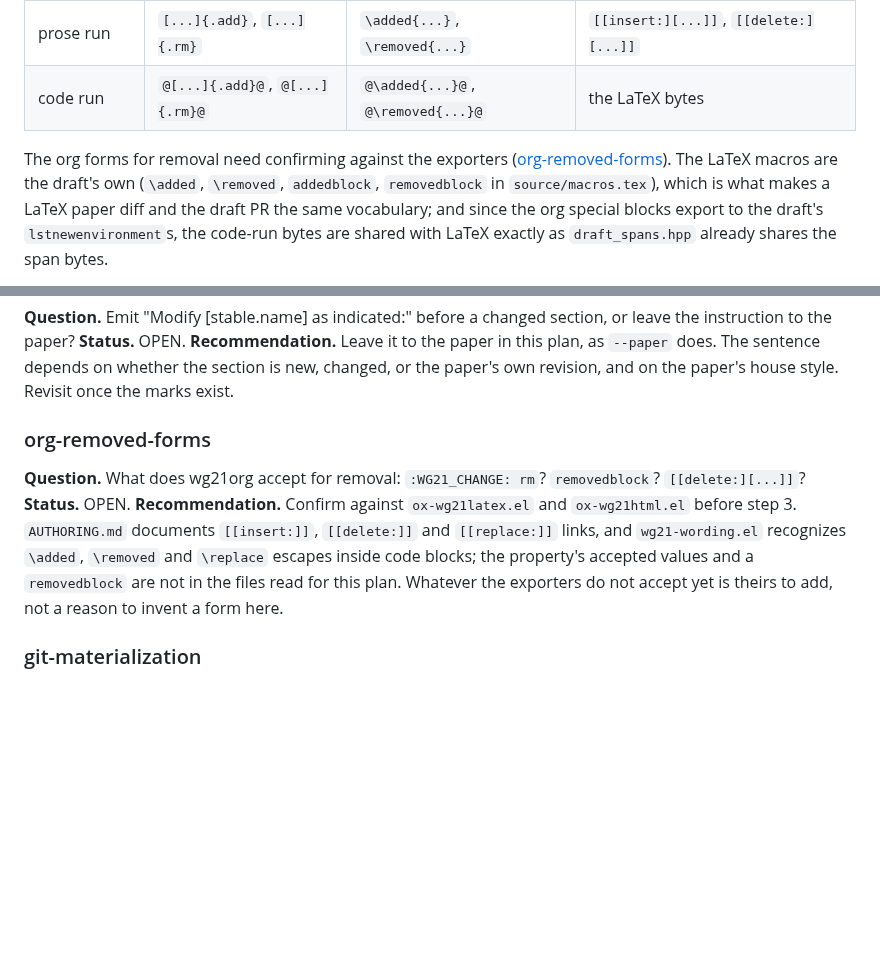
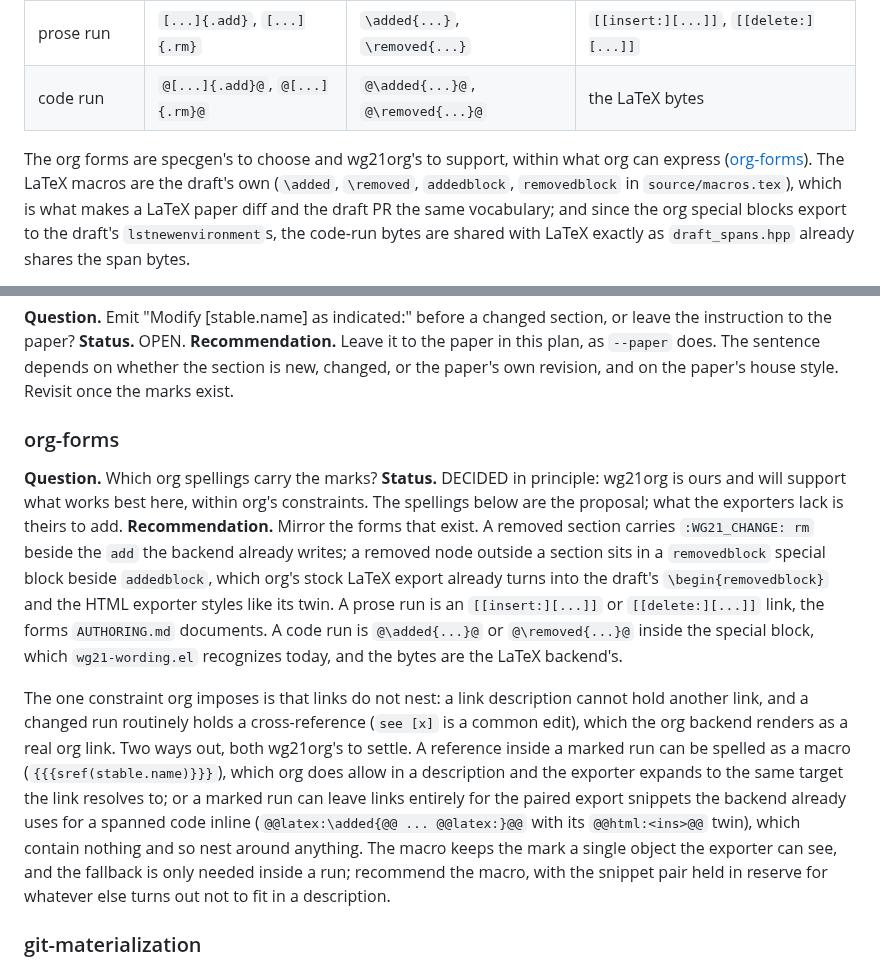
Before and after one commit to steve-downey/specgen, a Markdown page: docs/plans/wording-diff.md, 2 parts joined by grey strips. Rendered like a GitHub page; blank space fills up the shorter version.

Commit message:
Settle the org forms in the wording-diff plan
wg21org is ours, so the org spellings are specgen's to choose and the
exporter's to support: WG21_CHANGE rm, a removedblock special block,
insert/delete links for prose runs, and the LaTeX escapes inside code
blocks. Record the one constraint org imposes, that links do not nest,
and the macro spelling for a cross-reference inside a marked run.

Co-Authored-By: Claude Fable 5.1 <noreply@anthropic.com>
Claude-Session: https://claude.ai/code/session_01EgRGFQ8NNbsR8sLaQHeMuN

```diff
--- a/docs/plans/wording-diff.md
+++ b/docs/plans/wording-diff.md
@@ -185,8 +185,8 @@ own, not inventions:
 | prose run | `[...]{.add}`, `[...]{.rm}` | `\added{...}`, `\removed{...}` | `[[insert:][...]]`, `[[delete:][...]]` |
 | code run | `@[...]{.add}@`, `@[...]{.rm}@` | `@\added{...}@`, `@\removed{...}@` | the LaTeX bytes |
 
-The org forms for removal need confirming against the exporters
-([org-removed-forms](#org-removed-forms)). The LaTeX macros are the draft's own
+The org forms are specgen's to choose and wg21org's to support, within what org can express
+([org-forms](#org-forms)). The LaTeX macros are the draft's own
 (`\added`, `\removed`, `addedblock`, `removedblock` in `source/macros.tex`), which is what makes a
 LaTeX paper diff and the draft PR the same vocabulary; and since the org special blocks export to
 the draft's `lstnewenvironment`s, the code-run bytes are shared with LaTeX exactly as
@@ -313,16 +313,29 @@ instruction to the paper?
 whether the section is new, changed, or the paper's own revision, and on the paper's house style.
 Revisit once the marks exist.
 
-### org-removed-forms
+### org-forms
 
-**Question.** What does wg21org accept for removal: `:WG21_CHANGE: rm`? `removedblock`?
-`[[delete:][...]]`?
-**Status.** OPEN.
-**Recommendation.** Confirm against `ox-wg21latex.el` and `ox-wg21html.el` before step 3.
-`AUTHORING.md` documents `[[insert:]]`, `[[delete:]]` and `[[replace:]]` links, and
-`wg21-wording.el` recognizes `\added`, `\removed` and `\replace` escapes inside code blocks; the
-property's accepted values and a `removedblock` are not in the files read for this plan. Whatever
-the exporters do not accept yet is theirs to add, not a reason to invent a form here.
+**Question.** Which org spellings carry the marks?
+**Status.** DECIDED in principle: wg21org is ours and will support what works best here, within
+org's constraints. The spellings below are the proposal; what the exporters lack is theirs to add.
+**Recommendation.** Mirror the forms that exist. A removed section carries `:WG21_CHANGE: rm`
+beside the `add` the backend already writes; a removed node outside a section sits in a
+`removedblock` special block beside `addedblock`, which org's stock LaTeX export already turns
+into the draft's `\begin{removedblock}` and the HTML exporter styles like its twin. A prose run
+is an `[[insert:][...]]` or `[[delete:][...]]` link, the forms `AUTHORING.md` documents. A code
+run is `@\added{...}@` or `@\removed{...}@` inside the special block, which `wg21-wording.el`
+recognizes today, and the bytes are the LaTeX backend's.
+
+The one constraint org imposes is that links do not nest: a link description cannot hold another
+link, and a changed run routinely holds a cross-reference (`see [x]` is a common edit), which the
+org backend renders as a real org link. Two ways out, both wg21org's to settle. A reference
+inside a marked run can be spelled as a macro (`{{{sref(stable.name)}}}`), which org does allow in
+a description and the exporter expands to the same target the link resolves to; or a marked run
+can leave links entirely for the paired export snippets the backend already uses for a spanned
+code inline (`@@latex:\added{@@ ... @@latex:}@@` with its `@@html:<ins>@@` twin), which contain
+nothing and so nest around anything. The macro keeps the mark a single object the exporter can
+see, and the fallback is only needed inside a run; recommend the macro, with the snippet pair
+held in reserve for whatever else turns out not to fit in a description.
 
 ### git-materialization
 
```
